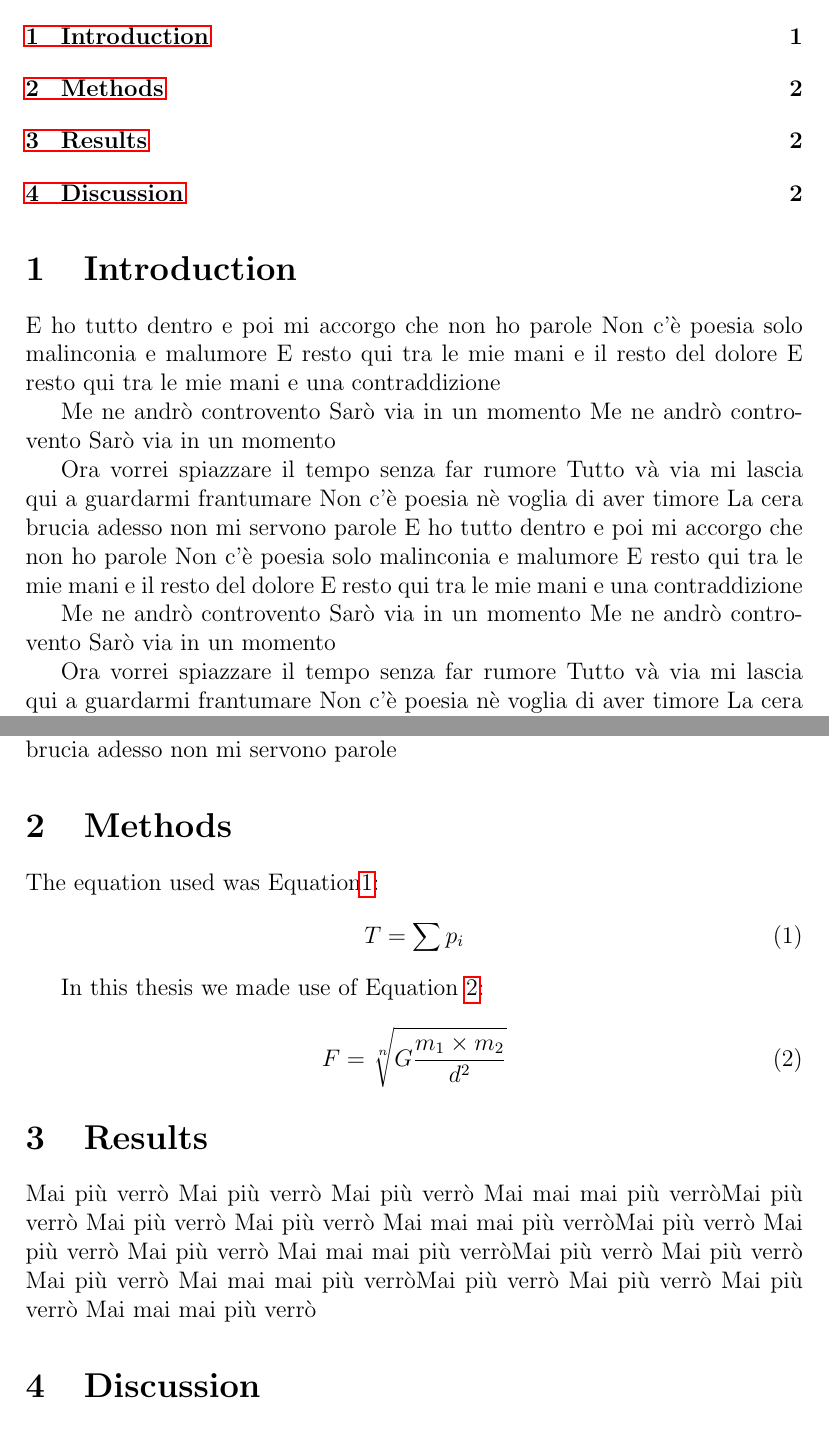
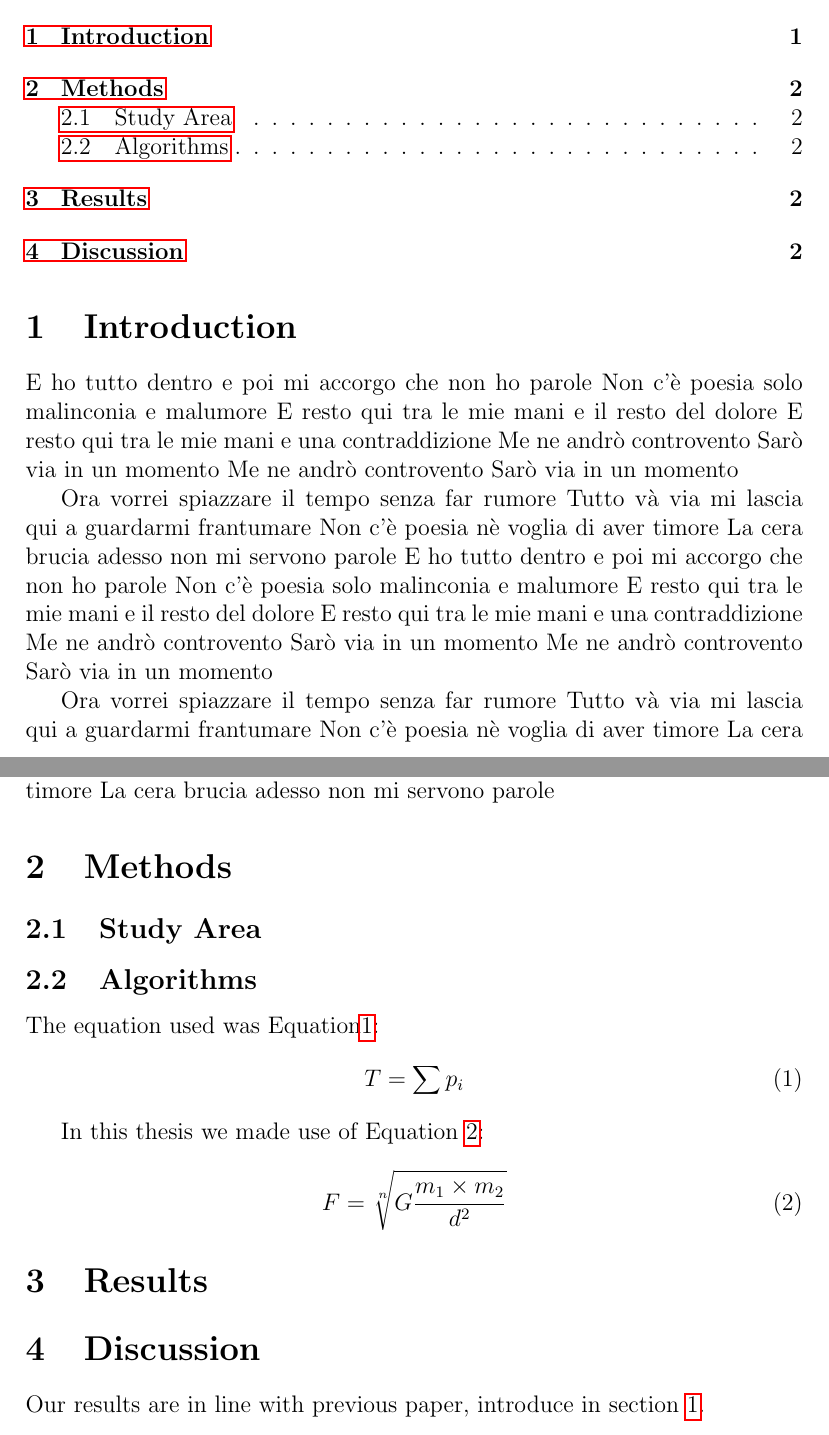
Before and after one commit to VincenzoBusiello/Telerilevamento2024, a LaTeX document (10_latex_text.tex): two parts of pages 1 and 2 of 2, joined at a grey line, cut so that both start at the same text. Compiled offline with pdfLaTeX.

Commit message:
Update 10_latex_text.tex

```diff
--- a/10_latex_text.tex
+++ b/10_latex_text.tex
@@ -22,11 +21,11 @@
 \tableofcontents
 
 \section{Introduction}
+\label{sec:intro} % nel caso in cui si sbagli il nome della sezione compariranno dei ?? nella porzione in cui richiamo la \ref{}
 E ho tutto dentro e poi mi accorgo che non ho parole
 Non c'è poesia solo malinconia e malumore
 E resto qui tra le mie mani e il resto del dolore
 E resto qui tra le mie mani e una contraddizione
-
 Me ne andrò controvento
 Sarò via in un momento
 Me ne andrò controvento
@@ -54,19 +52,18 @@ E ho tutto dentro e poi mi accorgo che non ho parole
 Non c'è poesia solo malinconia e malumore
 E resto qui tra le mie mani e il resto del dolore
 E resto qui tra le mie mani e una contraddizione
-
 Me ne andrò controvento
 Sarò via in un momento
 Me ne andrò controvento
 Sarò via in un momento
-
 Ora vorrei spiazzare il tempo senza far rumore
 Tutto và via mi lascia qui a guardarmi frantumare
 Non c'è poesia nè voglia di aver timore
 La cera brucia adesso non mi servono parole
 
 \section{Methods}
-
+\subsection{Study Area}
+\subsection{Algorithms}
 The equation used was Equation\ref{eq:sum}:
 \begin{equation}
     T = \sum p_i
@@ -81,24 +78,10 @@ In this thesis we made use of Equation \ref{eq:newton}:
 \end{equation}
 
 \section{Results}
-Mai più verrò
-Mai più verrò
-Mai più verrò
-Mai mai mai più verròMai più verrò
-Mai più verrò
-Mai più verrò
-Mai mai mai più verròMai più verrò
-Mai più verrò
-Mai più verrò
-Mai mai mai più verròMai più verrò
-Mai più verrò
-Mai più verrò
-Mai mai mai più verròMai più verrò
-Mai più verrò
-Mai più verrò
-Mai mai mai più verrò
+
 
 \section{Discussion}
 
+Our results are in line with previous paper, introduce in section \ref{sec:intro}.
 
 \end{document}
```
Also changed, not shown: 10_latex_text.tex (2 more changed lines).
